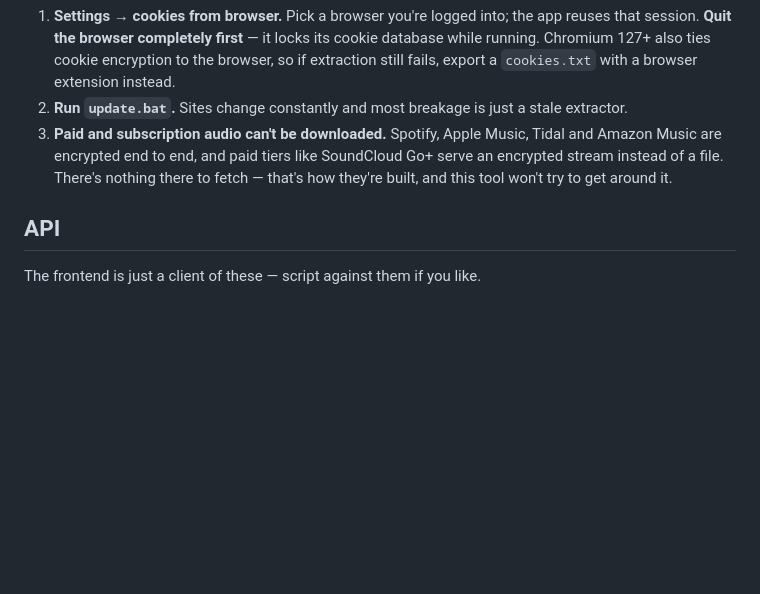
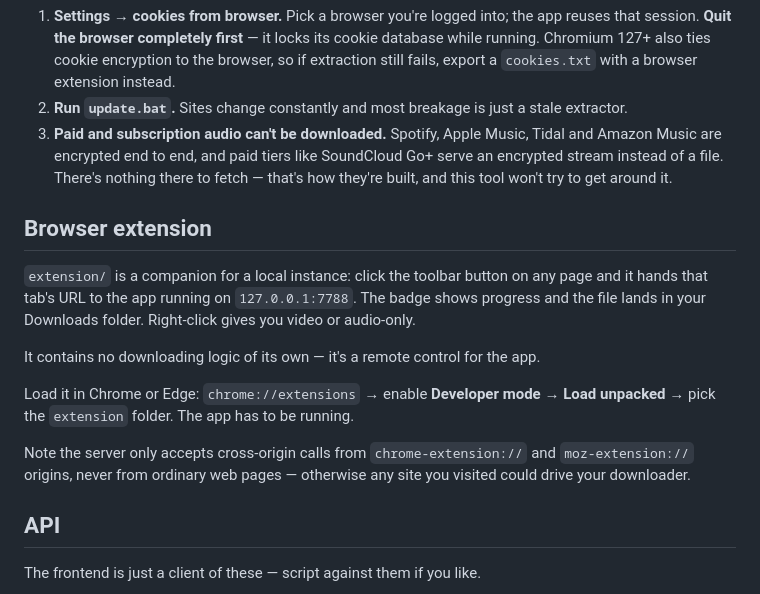
Before and after one commit to daronthedragon/downloading-stuff-is-fun, a Markdown page: README.md, the part around the change. Rendered like a GitHub page; blank space fills up the shorter version.

Commit message:
Document the browser extension in the README

```diff
--- a/README.md
+++ b/README.md
@@ -80,6 +80,21 @@ Most failures mean the site wants you signed in.
    instead of a file. There's nothing there to fetch — that's how they're built, and this tool
    won't try to get around it.
 
+## Browser extension
+
+`extension/` is a companion for a local instance: click the toolbar button on any page and it
+hands that tab's URL to the app running on `127.0.0.1:7788`. The badge shows progress and the
+file lands in your Downloads folder. Right-click gives you video or audio-only.
+
+It contains no downloading logic of its own — it's a remote control for the app.
+
+Load it in Chrome or Edge: `chrome://extensions` → enable **Developer mode** → **Load unpacked**
+→ pick the `extension` folder. The app has to be running.
+
+Note the server only accepts cross-origin calls from `chrome-extension://` and `moz-extension://`
+origins, never from ordinary web pages — otherwise any site you visited could drive your
+downloader.
+
 ## API
 
 The frontend is just a client of these — script against them if you like.
```
